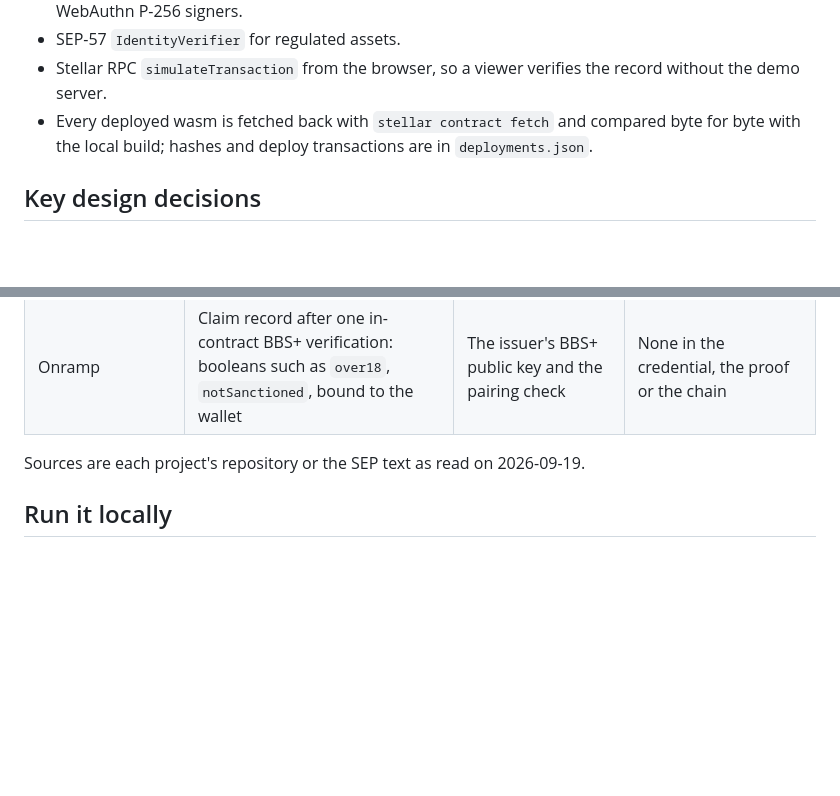
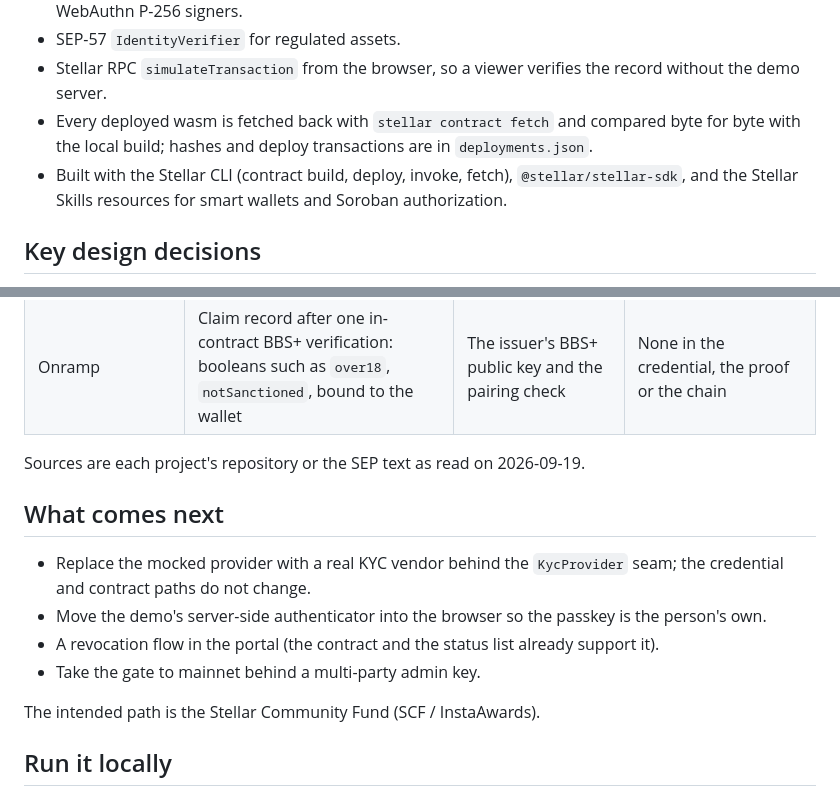
Before and after one commit to erhantrk/stellar-onramp, a Markdown page: README.md, 2 parts joined by grey strips. Drawn GitHub-style; blank space fills up the shorter version.

Commit message:
docs: next steps

```diff
--- a/README.md
+++ b/README.md
@@ -92,6 +92,8 @@ The partner portal (`/portal`) walks one person through onboarding:
   demo server.
 - Every deployed wasm is fetched back with `stellar contract fetch` and compared byte for byte
   with the local build; hashes and deploy transactions are in `deployments.json`.
+- Built with the Stellar CLI (contract build, deploy, invoke, fetch), `@stellar/stellar-sdk`,
+  and the Stellar Skills resources for smart wallets and Soroban authorization.
 
 ## Key design decisions
 
@@ -158,6 +160,16 @@ trusted setup.
 
 Sources are each project's repository or the SEP text as read on 2026-09-19.
 
+## What comes next
+
+- Replace the mocked provider with a real KYC vendor behind the `KycProvider` seam; the credential
+  and contract paths do not change.
+- Move the demo's server-side authenticator into the browser so the passkey is the person's own.
+- A revocation flow in the portal (the contract and the status list already support it).
+- Take the gate to mainnet behind a multi-party admin key.
+
+The intended path is the Stellar Community Fund (SCF / InstaAwards).
+
 ## Run it locally
 
 Requirements: node 22, rustc 1.91+, stellar CLI 27, the `wasm32v1-none` target, a funded testnet
```
